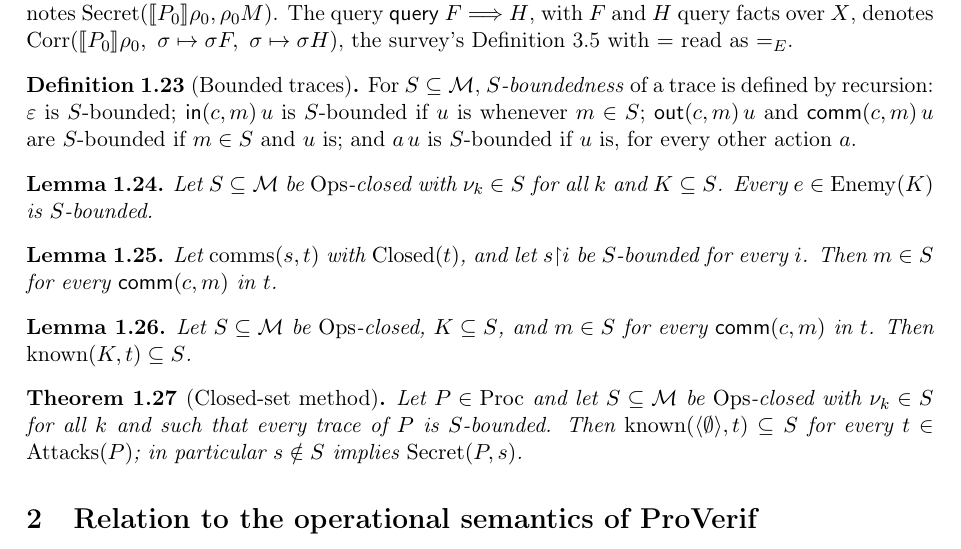
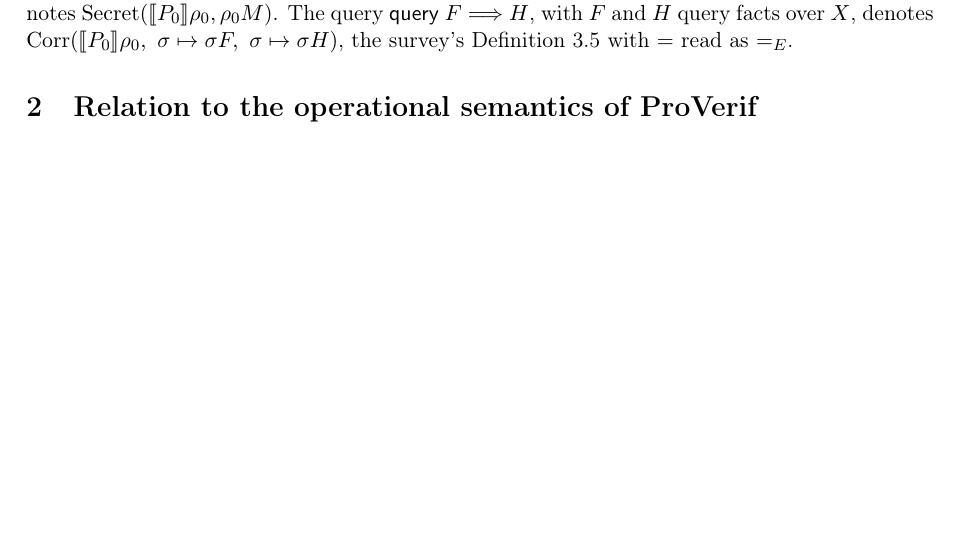
Before and after one commit to artie2000/ScalingTrust, a LaTeX document (ScalingTrust/ProVerif/writeup/Semantics.tex): part of page 5 of 8, cut so that both start at the same text, the shorter picture padded with empty space. Compiled offline with pdfLaTeX.

Commit message:
cut irrelevant stuff

```diff
--- a/ScalingTrust/ProVerif/writeup/Semantics.tex
+++ b/ScalingTrust/ProVerif/writeup/Semantics.tex
@@ -292,26 +292,6 @@ A \emph{query fact} is $\event(M)$ or $\attacker(M)$ with $M$ a term over constr
 The query $\pv{query}\ \attacker(M)$, for $M$ without variables, denotes $\Secret(\sem{P_0}\rho_0,\rho_0M)$. The query $\pv{query}\ F\Longrightarrow H$, with $F$ and $H$ query facts over $X$, denotes $\Corr(\sem{P_0}\rho_0,\ \sigma\mapsto\sigma F,\ \sigma\mapsto\sigma H)$, the survey's Definition~3.5 with $=$ read as $=_E$.
 \end{definition}
 
-\begin{definition}[Bounded traces]
-For $S\subseteq\Msg$, \emph{$S$-boundedness} of a trace is defined by recursion: $\varepsilon$ is $S$-bounded; $\ain(c,m)\,u$ is $S$-bounded if $u$ is whenever $m\in S$; $\aout(c,m)\,u$ and $\acomm(c,m)\,u$ are $S$-bounded if $m\in S$ and $u$ is; and $a\,u$ is $S$-bounded if $u$ is, for every other action $a$.
-\end{definition}
-
-\begin{lemma}\label{lem:enemy}
-Let $S\subseteq\Msg$ be $\Ops$-closed with $\nu_k\in S$ for all $k$ and $K\subseteq S$. Every $e\in\Enemy(K)$ is $S$-bounded.
-\end{lemma}
-
-\begin{lemma}\label{lem:network}
-Let $\comms(s,t)$ with $\Closed(t)$, and let $s{\restriction}i$ be $S$-bounded for every $i$. Then $m\in S$ for every $\acomm(c,m)$ in $t$.
-\end{lemma}
-
-\begin{lemma}\label{lem:known}
-Let $S\subseteq\Msg$ be $\Ops$-closed, $K\subseteq S$, and $m\in S$ for every $\acomm(c,m)$ in $t$. Then $\known(K,t)\subseteq S$.
-\end{lemma}
-
-\begin{theorem}[Closed-set method]\label{thm:closed}
-Let $P\in\Proc$ and let $S\subseteq\Msg$ be $\Ops$-closed with $\nu_k\in S$ for all $k$ and such that every trace of $P$ is $S$-bounded. Then $\known(\langle\emptyset\rangle,t)\subseteq S$ for every $t\in\Attacks(P)$; in particular $s\notin S$ implies $\Secret(P,s)$.
-\end{theorem}
-
 \section{Relation to the operational semantics of ProVerif}
 
 \subsection{The reduction semantics}
```
Also changed, not shown: ScalingTrust/ProVerif/writeup/Semantics.pdf.
